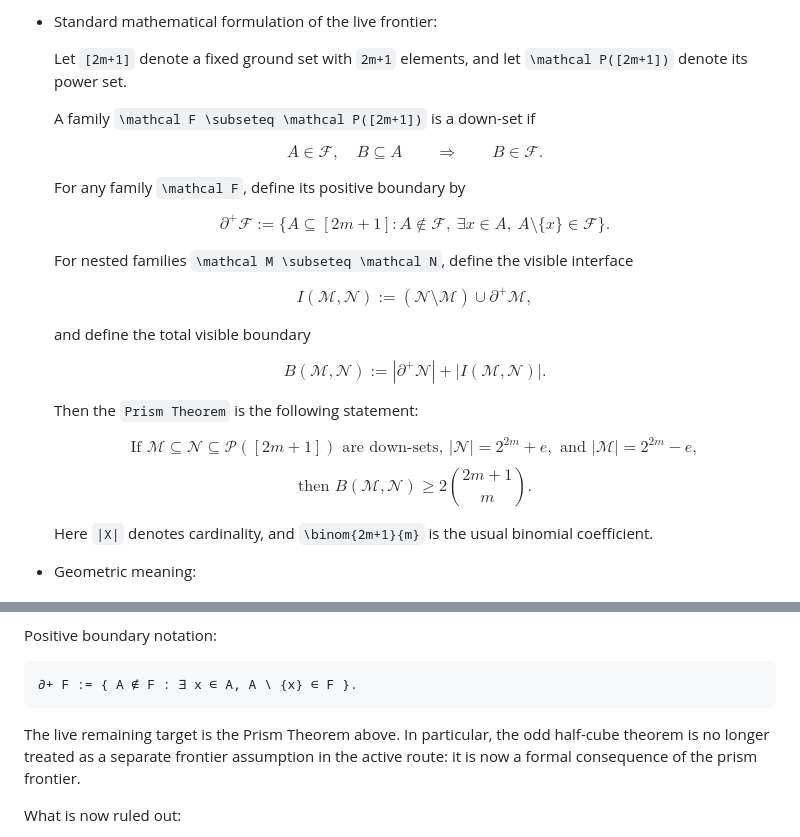
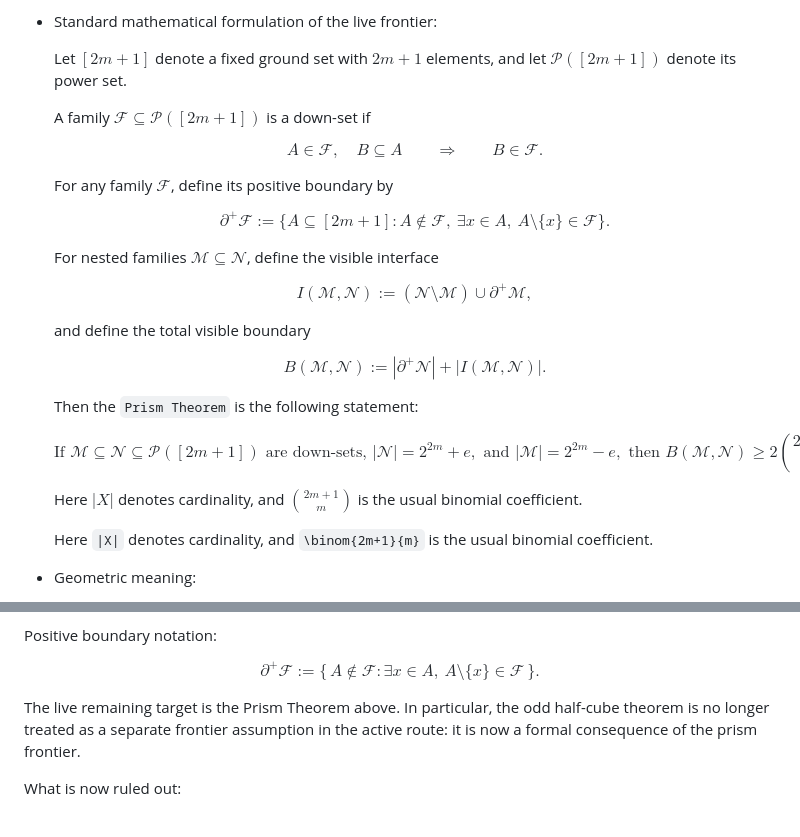
Before and after one commit to kirill-kondrashov/lean-misc, a Markdown page: README.md, 2 parts joined by grey strips. Drawn GitHub-style.

Commit message:
Fix Prism theorem README math formatting

````diff
--- a/README.md
+++ b/README.md
@@ -234,10 +234,10 @@ In particular, the bridge module makes the following map explicit:
 
 - Standard mathematical formulation of the live frontier:
 
-  Let `[2m+1]` denote a fixed ground set with `2m+1` elements, and let `\mathcal P([2m+1])`
-  denote its power set.
+  Let $[2m+1]$ denote a fixed ground set with $2m+1$ elements, and let
+  $\mathcal P([2m+1])$ denote its power set.
 
-  A family `\mathcal F \subseteq \mathcal P([2m+1])` is a down-set if
+  A family $\mathcal F \subseteq \mathcal P([2m+1])$ is a down-set if
 
   $$
   A \in \mathcal F,\quad B \subseteq A
@@ -245,7 +245,7 @@ In particular, the bridge module makes the following map explicit:
   B \in \mathcal F.
   $$
 
-  For any family `\mathcal F`, define its positive boundary by
+  For any family $\mathcal F$, define its positive boundary by
 
   $$
   \partial^+\mathcal F
@@ -253,7 +253,7 @@ In particular, the bridge module makes the following map explicit:
   \{A \subseteq [2m+1] : A \notin \mathcal F,\ \exists x \in A,\ A \setminus \{x\} \in \mathcal F\}.
   $$
 
-  For nested families `\mathcal M \subseteq \mathcal N`, define the visible interface
+  For nested families $\mathcal M \subseteq \mathcal N$, define the visible interface
 
   $$
   I(\mathcal M,\mathcal N)
@@ -272,16 +272,14 @@ In particular, the bridge module makes the following map explicit:
   Then the `Prism Theorem` is the following statement:
 
   $$
-  \text{If }\mathcal M \subseteq \mathcal N \subseteq \mathcal P([2m+1])
-  \text{ are down-sets, }
-  |\mathcal N| = 2^{2m}+e,
-  \text{ and }
-  |\mathcal M| = 2^{2m}-e,
-  $$
-  $$
-  \text{then }
+  \text{If } \mathcal M \subseteq \mathcal N \subseteq \mathcal P([2m+1])
+  \text{ are down-sets, } |\mathcal N| = 2^{2m}+e,
+  \text{ and } |\mathcal M| = 2^{2m}-e,
+  \text{ then }
   B(\mathcal M,\mathcal N) \ge 2\binom{2m+1}{m}.
   $$
+
+  Here $|X|$ denotes cardinality, and $\binom{2m+1}{m}$ is the usual binomial coefficient.
 
   Here `|X|` denotes cardinality, and `\binom{2m+1}{m}` is the usual binomial coefficient.
 
@@ -307,9 +305,11 @@ In particular, the bridge module makes the following map explicit:
 
 Positive boundary notation:
 
-```text
-∂+ F := { A ∉ F : ∃ x ∈ A, A \ {x} ∈ F }.
-```
+$$
+\partial^+\mathcal F
+:=
+\{\,A \notin \mathcal F : \exists x \in A,\ A \setminus \{x\} \in \mathcal F\,\}.
+$$
 
 The live remaining target is the Prism Theorem above. In particular, the odd half-cube theorem is
 no longer treated as a separate frontier assumption in the active route: it is now a formal
````
